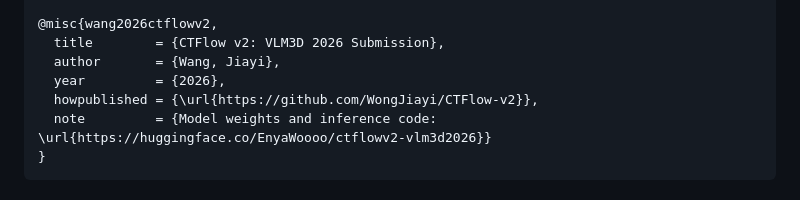
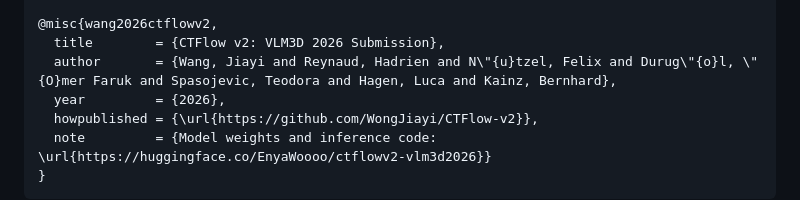
Before and after one commit to WongJiayi/CTFlow-v2, a Markdown page: README.md, the part around the change. Drawn GitHub-style.

Commit message:
Add full author list to the v2 citation entry
Co-Authored-By: Claude Sonnet 5 <noreply@anthropic.com>

```diff
--- a/README.md
+++ b/README.md
@@ -293,7 +293,7 @@ base paper and, for this year's system specifically, this repository:
 
 @misc{wang2026ctflowv2,
   title        = {CTFlow v2: VLM3D 2026 Submission},
-  author       = {Wang, Jiayi},
+  author       = {Wang, Jiayi and Reynaud, Hadrien and N\"{u}tzel, Felix and Durug\"{o}l, \"{O}mer Faruk and Spasojevic, Teodora and Hagen, Luca and Kainz, Bernhard},
   year         = {2026},
   howpublished = {\url{https://github.com/WongJiayi/CTFlow-v2}},
   note         = {Model weights and inference code: \url{https://huggingface.co/EnyaWoooo/ctflowv2-vlm3d2026}}
```
